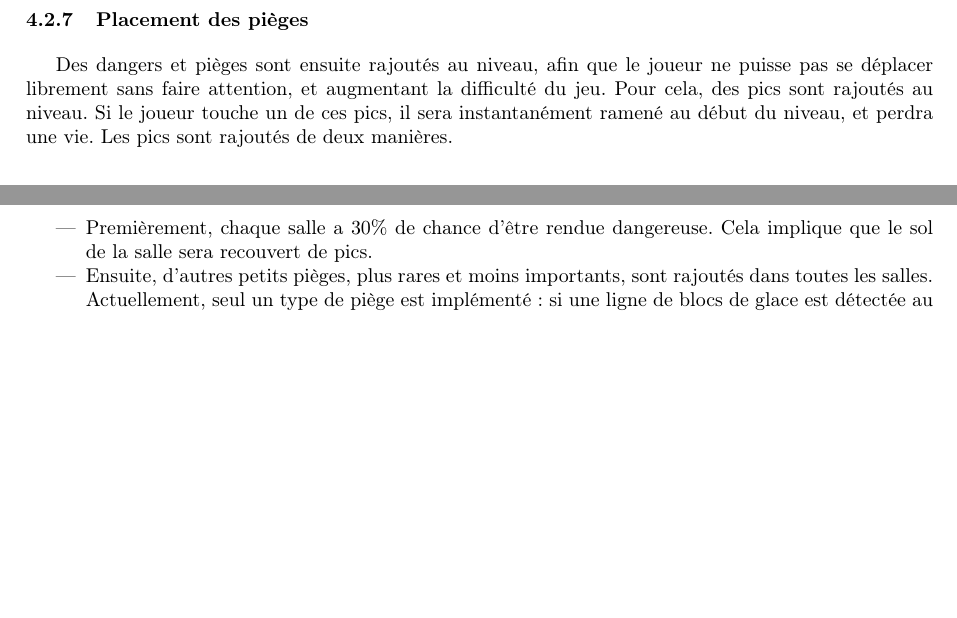
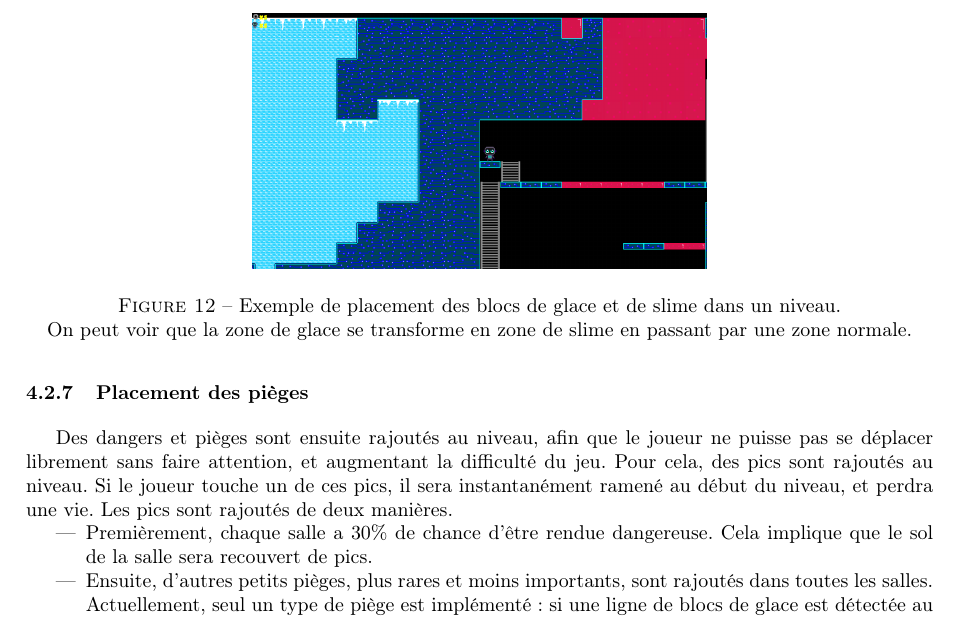
Before and after one commit to EnderiteFox/Project-Procedurally-Generated-Platformer, a LaTeX document (report/main.tex): two parts of pages 12 and 13 of 24 before the commit and part of page 13 of 24 after it, the two joined at a grey line, cut at the place of the change, the shorter picture padded with empty space. Compiled offline with pdfLaTeX.

Commit message:
Added figure for special blocks in report

```diff
--- a/report/main.tex
+++ b/report/main.tex
@@ -521,6 +521,13 @@ Cela fait que la plupart du niveau sera normal, mais que certaines zones seront
 et d'autres zones seront plutôt recouvertes de slime,
 sans qu'une transition trop brusque entre les zones ne soit visible.
 
+\begin{figure}[H]
+  \centering
+  \includegraphics[width=0.5\textwidth]{images/perlin_noise_in_level}
+  \caption{Exemple de placement des blocs de glace et de slime dans un niveau.}
+  On peut voir que la zone de glace se transforme en zone de slime en passant par une zone normale.
+\end{figure}
+
 \subsubsection{Placement des pièges}
 
 Des dangers et pièges sont ensuite rajoutés au niveau, afin que le joueur ne puisse pas se déplacer librement sans
```
Also changed, not shown: report/images/perlin_noise_in_level.png (added).
